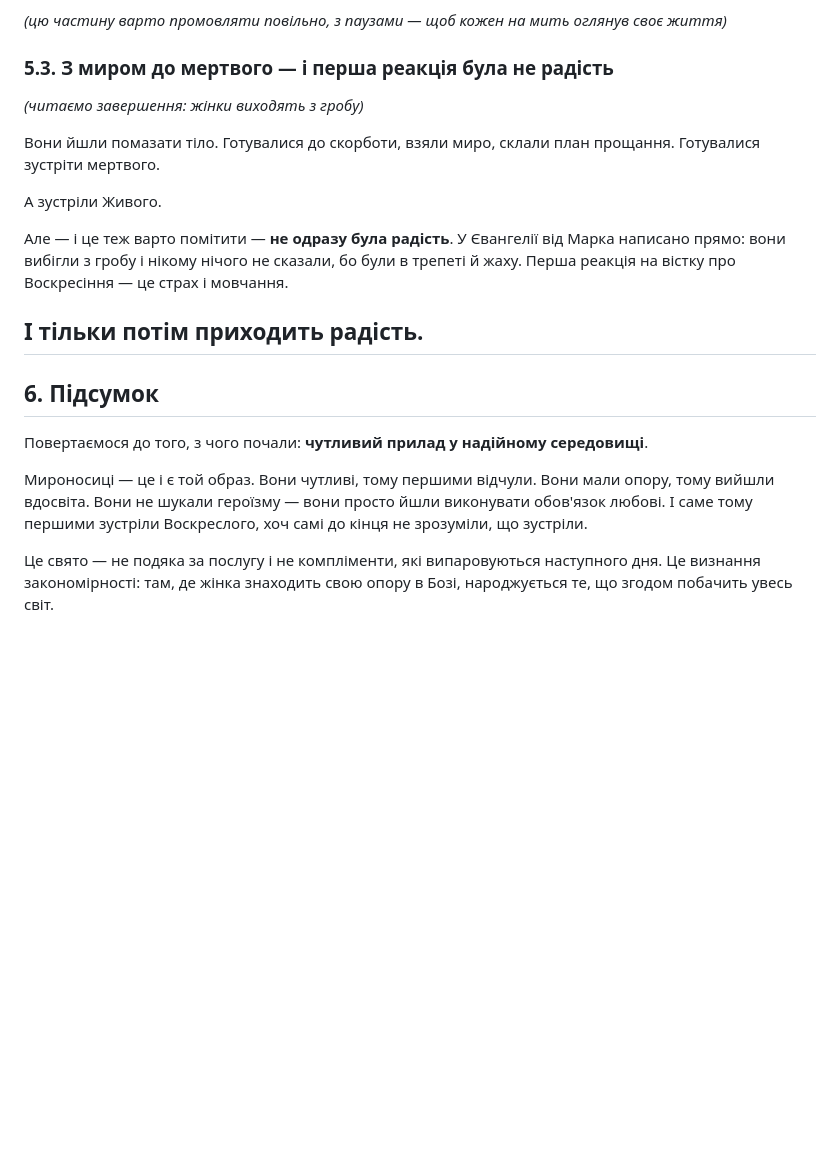
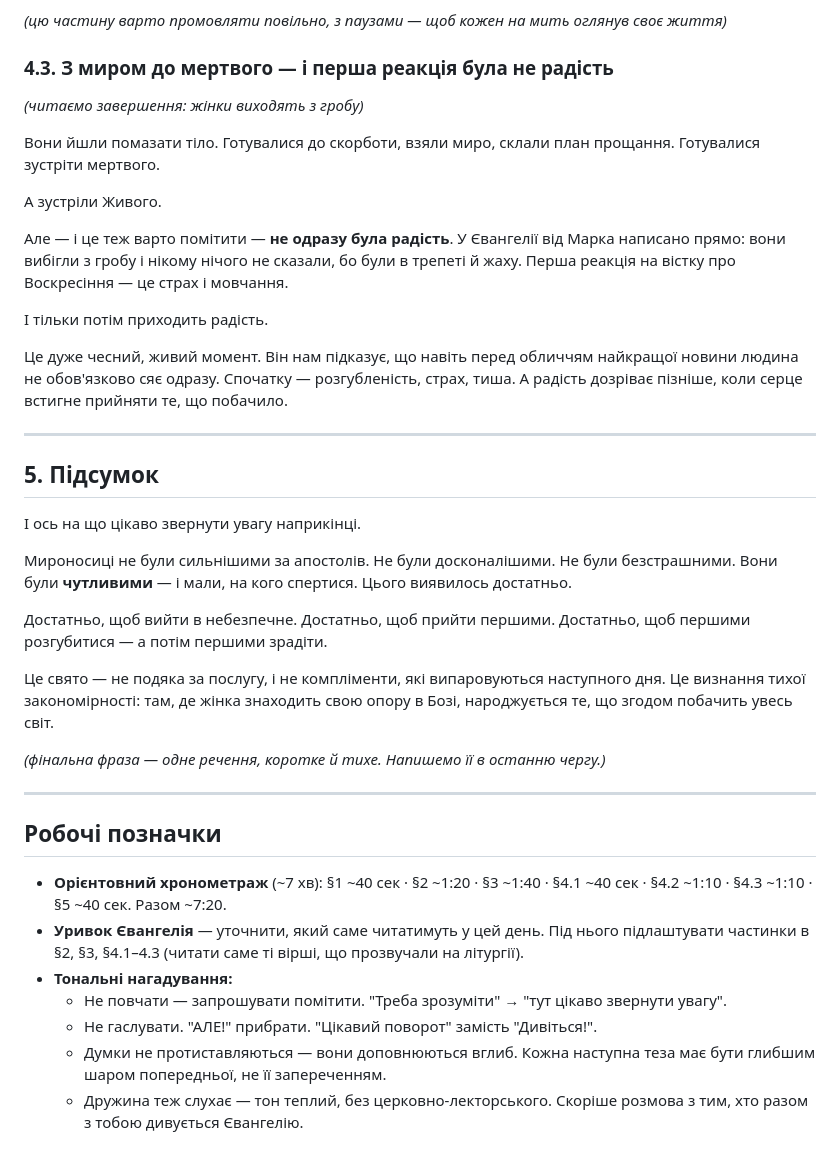
Before and after one commit to Zayika-lab/cado, a Markdown page: vortrag_myro/struktura.md, the part around one of its changes. GitHub-like rendering; blank space fills up the shorter version.

```diff
--- a/vortrag_myro/struktura.md
+++ b/vortrag_myro/struktura.md
@@ -76,7 +79,7 @@
 
 *(цю частину варто промовляти повільно, з паузами — щоб кожен на мить оглянув своє життя)*
 
-### 5.3. З миром до мертвого — і перша реакція була не радість
+### 4.3. З миром до мертвого — і перша реакція була не радість
 
 *(читаємо завершення: жінки виходять з гробу)*
 
@@ -87,12 +90,32 @@
 Але — і це теж варто помітити — **не одразу була радість**. У Євангелії від Марка написано прямо: вони вибігли з гробу і нікому нічого не сказали, бо були в трепеті й жаху. Перша реакція на вістку про Воскресіння — це страх і мовчання.
 
 І тільки потім приходить радість.
+
+Це дуже чесний, живий момент. Він нам підказує, що навіть перед обличчям найкращої новини людина не обов'язково сяє одразу. Спочатку — розгубленість, страх, тиша. А радість дозріває пізніше, коли серце встигне прийняти те, що побачило.
+
 ---
 
-## 6. Підсумок
+## 5. Підсумок
 
-Повертаємося до того, з чого почали: **чутливий прилад у надійному середовищі**.
+І ось на що цікаво звернути увагу наприкінці.
 
-Мироносиці — це і є той образ. Вони чутливі, тому першими відчули. Вони мали опору, тому вийшли вдосвіта. Вони не шукали героїзму — вони просто йшли виконувати обов'язок любові. І саме тому першими зустріли Воскреслого, хоч самі до кінця не зрозуміли, що зустріли.
+Мироносиці не були сильнішими за апостолів. Не були досконалішими. Не були безстрашними. Вони були **чутливими** — і мали, на кого спертися. Цього виявилось достатньо.
 
-Це свято — не подяка за послугу і не компліменти, які випаровуються наступного дня. Це визнання закономірності: там, де жінка знаходить свою опору в Бозі, народжується те, що згодом побачить увесь світ.
+Достатньо, щоб вийти в небезпечне. Достатньо, щоб прийти першими. Достатньо, щоб першими розгубитися — а потім першими зрадіти.
+
+Це свято — не подяка за послугу, і не компліменти, які випаровуються наступного дня. Це визнання тихої закономірності: там, де жінка знаходить свою опору в Бозі, народжується те, що згодом побачить увесь світ.
+
+*(фінальна фраза — одне речення, коротке й тихе. Напишемо її в останню чергу.)*
+
+---
+
+## Робочі позначки
+
+- **Орієнтовний хронометраж** (~7 хв):
+  §1 ~40 сек · §2 ~1:20 · §3 ~1:40 · §4.1 ~40 сек · §4.2 ~1:10 · §4.3 ~1:10 · §5 ~40 сек. Разом ~7:20.
+- **Уривок Євангелія** — уточнити, який саме читатимуть у цей день. Під нього підлаштувати частинки в §2, §3, §4.1–4.3 (читати саме ті вірші, що прозвучали на літургії).
+- **Тональні нагадування:**
+  - Не повчати — запрошувати помітити. "Треба зрозуміти" → "тут цікаво звернути увагу".
+  - Не гаслувати. "АЛЕ!" прибрати. "Цікавий поворот" замість "Дивіться!".
+  - Думки не протиставляються — вони доповнюються вглиб. Кожна наступна теза має бути глибшим шаром попередньої, не її запереченням.
+  - Дружина теж слухає — тон теплий, без церковно-лекторського. Скоріше розмова з тим, хто разом з тобою дивується Євангелію.
```
Also changed, not shown: other parts of vortrag_myro/struktura.md (+29 -26 lines).
